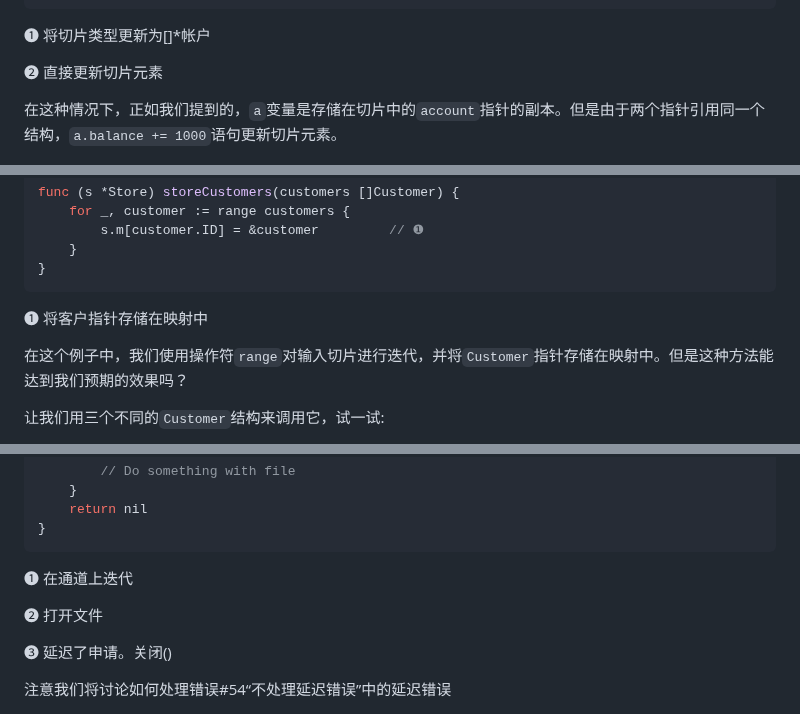
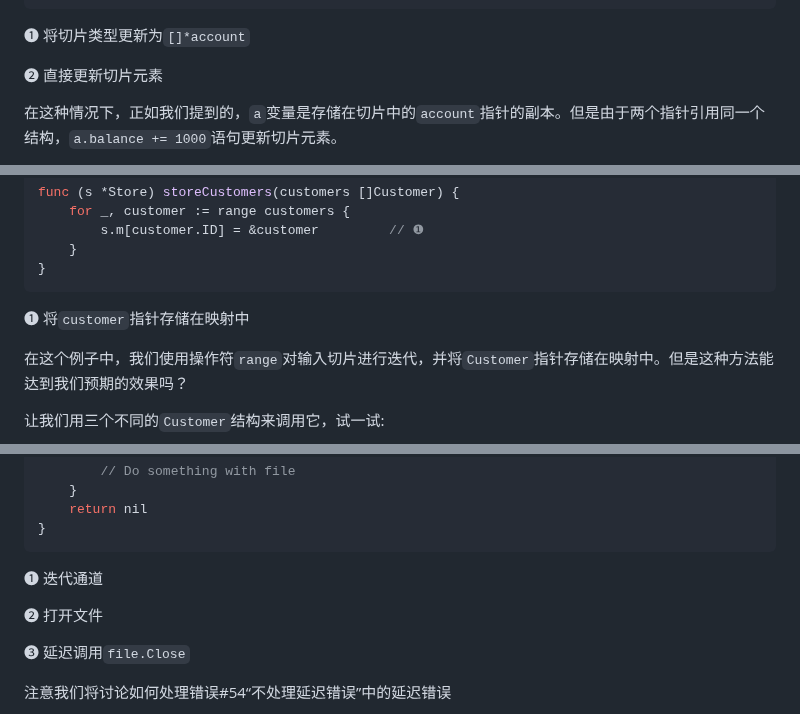
Before and after one commit to OpenDocCN/100-go-mistakes-zh, a Markdown page: docs/03.md, 3 parts joined by grey strips. Drawn GitHub-style.

````diff
--- a/docs/03.md
+++ b/docs/03.md
@@ -139,7 +139,7 @@ for _, a := range accounts {
 }
 ```
 
-❶ 将切片类型更新为[]*帐户
+❶ 将切片类型更新为`[]*account`
 
 ❷ 直接更新切片元素
 
@@ -383,7 +383,7 @@ func (s *Store) storeCustomers(customers []Customer) {
 }
 ```
 
-❶ 将客户指针存储在映射中
+❶ 将`customer`指针存储在映射中
 
 在这个例子中，我们使用操作符`range`对输入切片进行迭代，并将`Customer`指针存储在映射中。但是这种方法能达到我们预期的效果吗？
 
@@ -737,11 +737,11 @@ func readFiles(ch <-chan string) error {
 }
 ```
 
-❶ 在通道上迭代
+❶ 迭代通道
 
 ❷ 打开文件
 
-❸ 延迟了申请。关闭()
+❸ 延迟调用`file.Close`
 
 注意我们将讨论如何处理错误#54“不处理延迟错误”中的延迟错误
 
````
Also changed, not shown: other parts of docs/03.md (+10 -10 lines), docs/04.md (+4 -4 lines).
